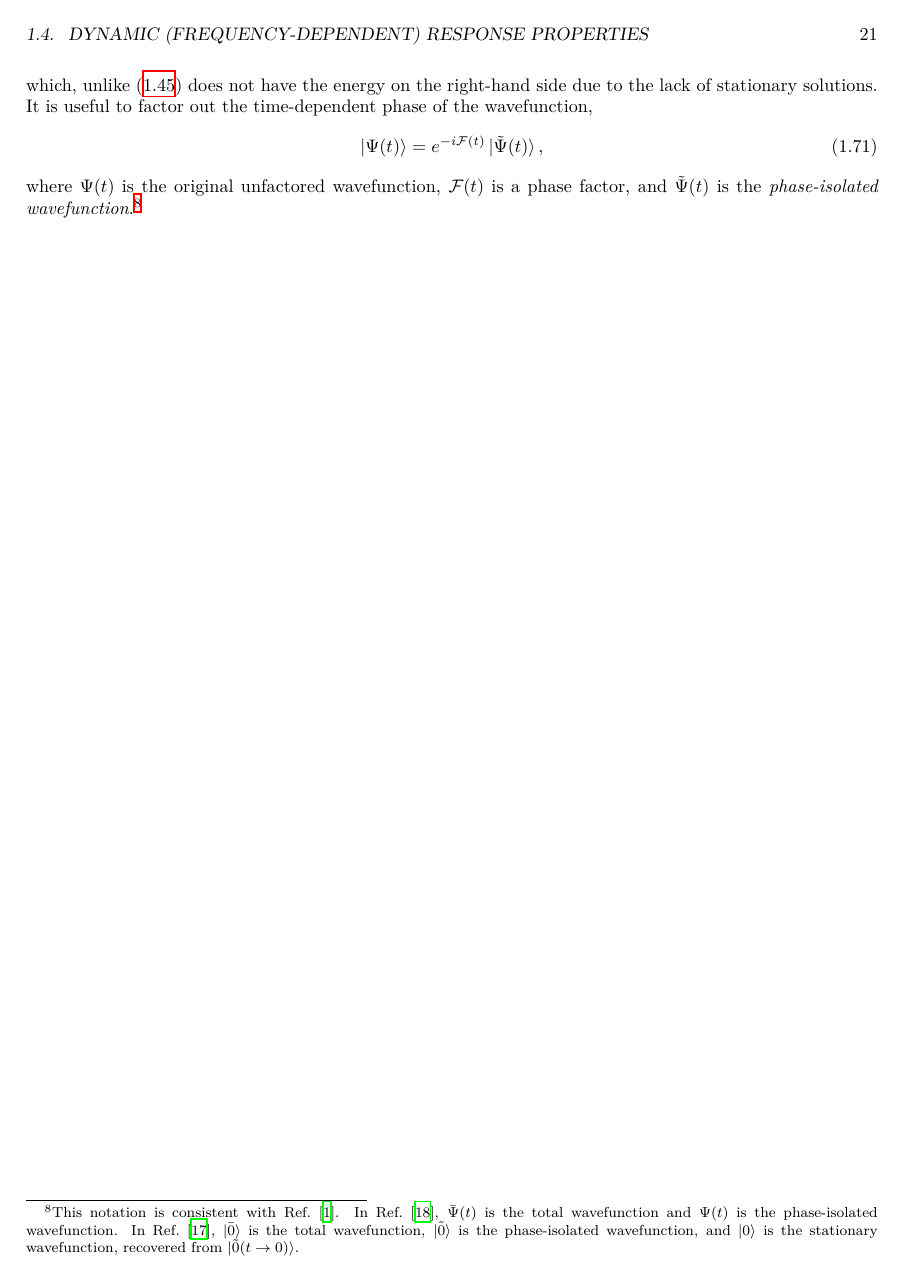
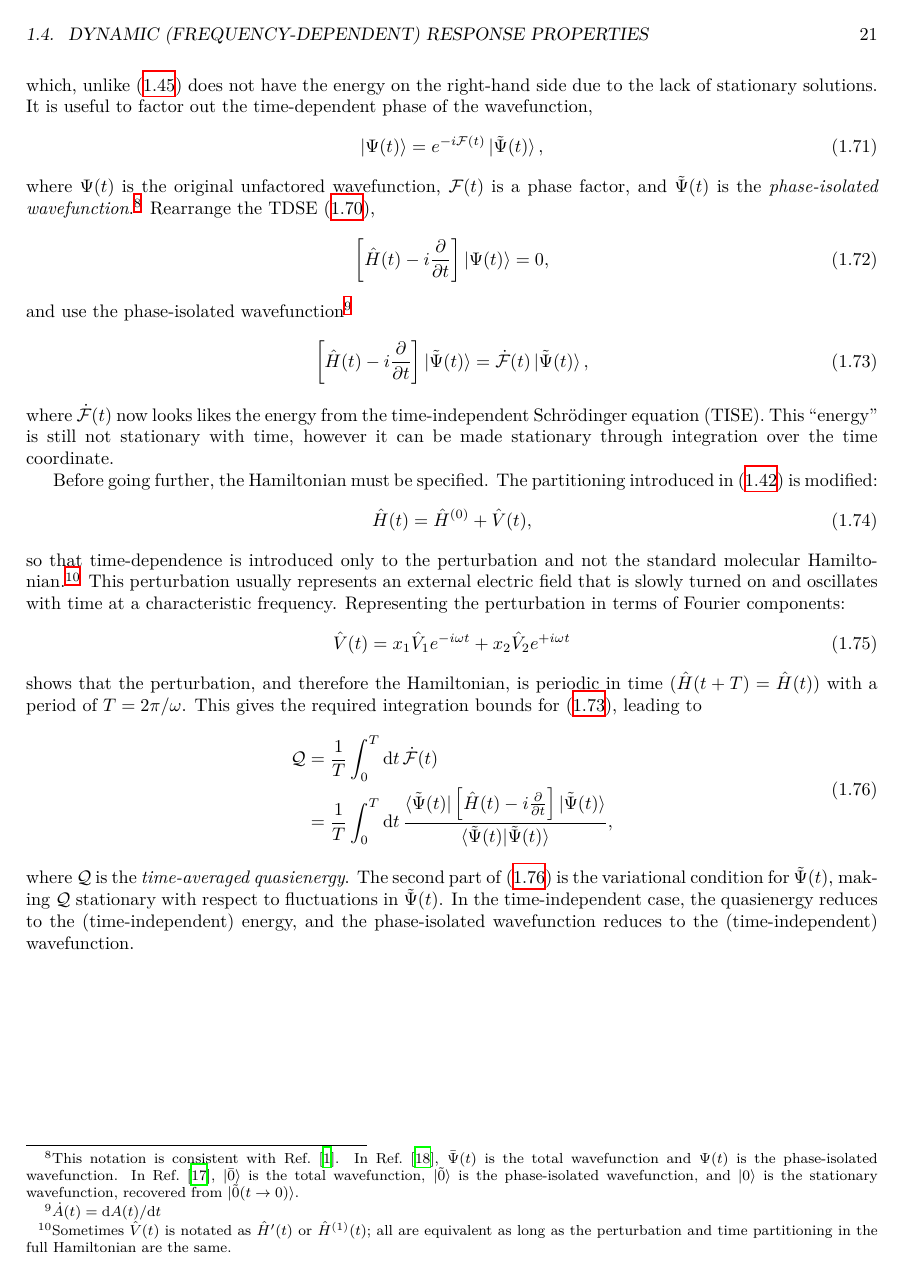
Before and after one commit to berquist/dissertation, a LaTeX figure (introduction.tex): page 21 of 23. Compiled offline with XeLaTeX.

Commit message:
introduction: dynamic response

```diff
--- a/introduction.tex
+++ b/introduction.tex
@@ -797,22 +797,38 @@ which, unlike \eqref{eq:schrodinger-equation} does not have the energy on the ri
   \label{eq:phase-isolated-wavefunction}
   \ket{\Psi(t)} = e^{-i\mathcal{F}(t)} \ket{\tilde{\Psi}(t)},
 \end{equation}
-where \(\Psi(t)\) is the original unfactored wavefunction, \(\mathcal{F}(t)\) is a phase factor, and \(\tilde{\Psi}(t)\) is the \emph{phase-isolated wavefunction}.\footnote{This notation is consistent with Ref.~\parencite{gauss2000}. In Ref.~\parencite{Toulouse2015}, \(\bar{\Psi}(t)\) is the total wavefunction and \(\Psi(t)\) is the phase-isolated wavefunction. In Ref.~\parencite{Christiansen1998}, \(\ket{\bar{0}}\) is the total wavefunction, \(\ket{\tilde{0}}\) is the phase-isolated wavefunction, and \(\ket{0}\) is the stationary wavefunction, recovered from \(\ket{\tilde{0}(t \rightarrow 0)}\).}
+where \(\Psi(t)\) is the original unfactored wavefunction, \(\mathcal{F}(t)\) is a phase factor, and \(\tilde{\Psi}(t)\) is the \emph{phase-isolated wavefunction}.\footnote{This notation is consistent with Ref.~\parencite{gauss2000}. In Ref.~\parencite{Toulouse2015}, \(\bar{\Psi}(t)\) is the total wavefunction and \(\Psi(t)\) is the phase-isolated wavefunction. In Ref.~\parencite{Christiansen1998}, \(\ket{\bar{0}}\) is the total wavefunction, \(\ket{\tilde{0}}\) is the phase-isolated wavefunction, and \(\ket{0}\) is the stationary wavefunction, recovered from \(\ket{\tilde{0}(t \rightarrow 0)}\).} Rearrange the TDSE \eqref{eq:tdse},
+\begin{equation}
+  \label{eq:tdse-rearranged}
+  \left[ \hat{H}(t) - i\frac{\partial}{\partial t} \right] \ket{\Psi(t)} = 0,
+\end{equation}
+and use the phase-isolated wavefunction\footnote{\(\dot{A}(t) = \mathrm{d}A(t)/\mathrm{d}t\)}
+\begin{equation}
+  \label{eq:phase-isolated-tdse}
+  \left[ \hat{H}(t) - i\frac{\partial}{\partial t} \right] \ket{\tilde{\Psi}(t)} = \dot{\mathcal{F}}(t) \ket{\tilde{\Psi}(t)},
+\end{equation}
+where \(\dot{\mathcal{F}}(t)\) now looks likes the energy from the time-independent \schrod{} equation (TISE). This ``energy'' is still not stationary with time, however it can be made stationary through integration over the time coordinate.
 
-% Karna JCC:JCC540120409
-% The starting point in most frameworks is similar to that of time-independent perturbation theory, where the partitioning introduced in \eqref{eq:perturbed-hamiltonian} is modified:
-% \begin{equation}
-%   \label{eq:perturbed-hamiltonian-time-dependent}
-%   \hat{H}(t) = \hat{H}^{(0)} + \hat{V}(t)
-% \end{equation}
-% so that time-dependence is introduced only to the perturbation and not the standard molecular Hamiltonian.\footnote{Sometimes \(\hat{V}(t)\) is notated as \(\hat{H}'(t)\) or \(\hat{H}^{(1)}(t)\); all are equivalent as long as the perturbation and time partitioning in the full Hamiltonian are the same.} This perturbation usually represents an external electric field that is slowly turned on an oscillates with time at a characteristic frequency. Generally, it may consist of multiple components:
-% \begin{equation}
-%   \label{eq:fourier-components}
-%   \hat{V}(t) = x_{1} \hat{V}_{1} e^{-i\omega t} + x_{2} \hat{V}_{2} e^{+i\omega t}
-% \end{equation}
-
-
-% \footnote{\(\dot{A}(t) = \frac{\mathrm{d}A(t)}{\mathrm{d}t}\)}
+Before going further, the Hamiltonian must be specified. The partitioning introduced in \eqref{eq:perturbed-hamiltonian} is modified:
+\begin{equation}
+  \label{eq:perturbed-hamiltonian-time-dependent}
+  \hat{H}(t) = \hat{H}^{(0)} + \hat{V}(t),
+\end{equation}
+so that time-dependence is introduced only to the perturbation and not the standard molecular Hamiltonian.\footnote{Sometimes \(\hat{V}(t)\) is notated as \(\hat{H}'(t)\) or \(\hat{H}^{(1)}(t)\); all are equivalent as long as the perturbation and time partitioning in the full Hamiltonian are the same.} This perturbation usually represents an external electric field that is slowly turned on and oscillates with time at a characteristic frequency. Representing the perturbation in terms of Fourier components:
+\begin{equation}
+  \label{eq:fourier-components}
+  \hat{V}(t) = x_{1} \hat{V}_{1} e^{-i\omega t} + x_{2} \hat{V}_{2} e^{+i\omega t}
+\end{equation} %TODO I am really not satisfied with this
+shows that the perturbation, and therefore the Hamiltonian, is periodic in time (\(\hat{H}(t + T) = \hat{H}(t)\)) with a period of \(T = 2\pi/\omega\). This gives the required integration bounds for \eqref{eq:phase-isolated-tdse}, leading to
+\begin{equation}
+  \label{eq:quasienergy}
+  \begin{aligned}
+    \mathcal{Q} &= \frac{1}{T} \int_{0}^{T} \mathrm{d}t \, \dot{\mathcal{F}}(t) \\
+    &= \frac{1}{T} \int_{0}^{T} \mathrm{d}t \, \frac{\bra{\tilde{\Psi}(t)} \left[ \hat{H}(t) - i\frac{\partial}{\partial t} \right] \ket{\tilde{\Psi}(t)}}{\braket{\tilde{\Psi}(t)|\tilde{\Psi}(t)}},
+  \end{aligned}
+\end{equation}
+where \(\mathcal{Q}\) is the \emph{time-averaged quasienergy}. The second part of \eqref{eq:quasienergy} is the variational condition for \(\tilde{\Psi}(t)\), making \(\mathcal{Q}\) stationary with respect to fluctuations in \(\tilde{\Psi}(t)\). In the time-independent case, the quasienergy reduces to the (time-independent) energy, and the phase-isolated wavefunction reduces to the (time-independent) wavefunction.
 
 \onlyifstandalone{\printbibliography}
+% Karna JCC:JCC540120409
 \end{document}
```
Also changed, not shown: introduction.tex (6 more changed lines).
